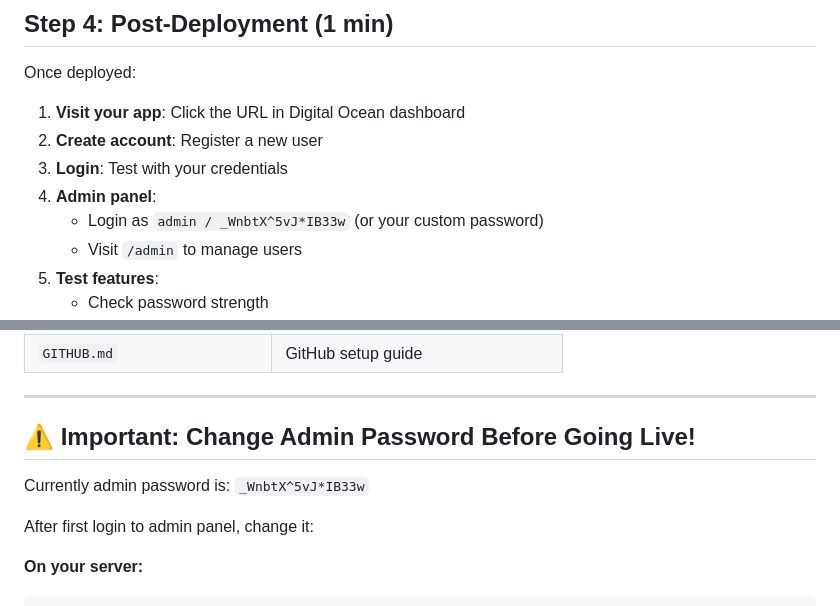
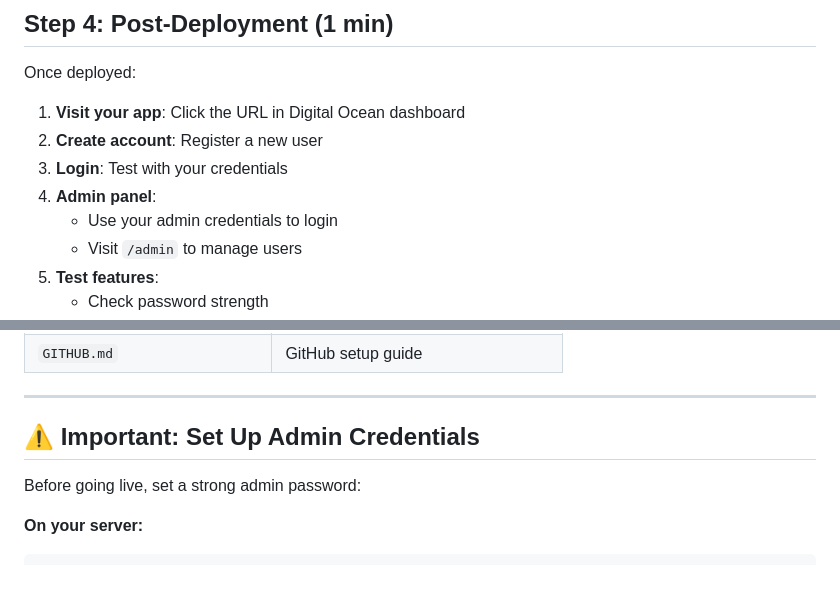
Before and after one commit to sarsenbaev-bayram/parolpractice, a Markdown page: QUICKSTART.md, 2 parts joined by grey strips. GitHub-like rendering; blank space fills up the shorter version.

Commit message:
Security: Remove hardcoded credentials from documentation

````diff
--- a/QUICKSTART.md
+++ b/QUICKSTART.md
@@ -97,7 +97,7 @@ Once deployed:
 2. **Create account**: Register a new user
 3. **Login**: Test with your credentials
 4. **Admin panel**:
-   - Login as `admin / _WnbtX^5vJ*IB33w` (or your custom password)
+   - Use your admin credentials to login
    - Visit `/admin` to manage users
 5. **Test features**:
    - Check password strength
@@ -127,11 +127,9 @@ Your project now includes:
 
 ---
 
-## ⚠️ Important: Change Admin Password Before Going Live!
+## ⚠️ Important: Set Up Admin Credentials
 
-Currently admin password is: `_WnbtX^5vJ*IB33w`
-
-After first login to admin panel, change it:
+Before going live, set a strong admin password:
 
 **On your server:**
 ```bash
````
Also changed, not shown: DEPLOYMENT_READY.md (+2 -2 lines).
